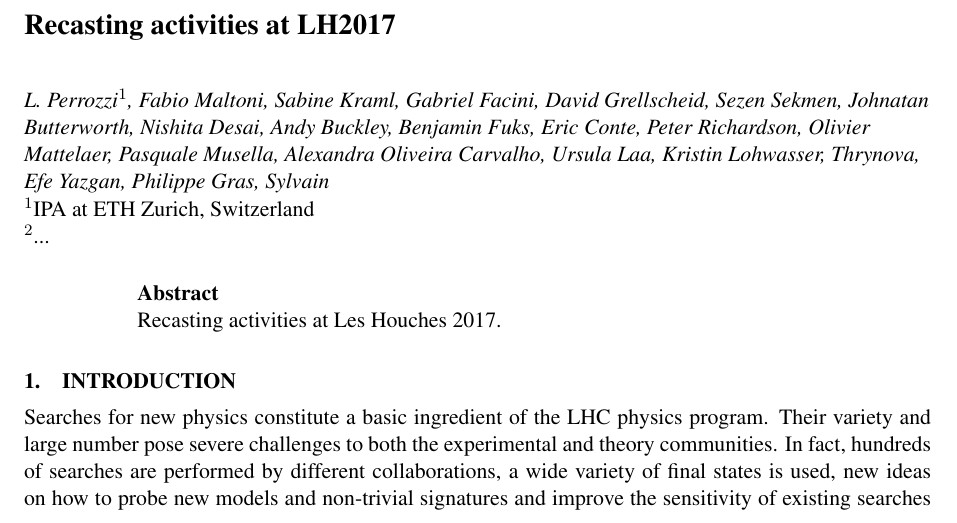
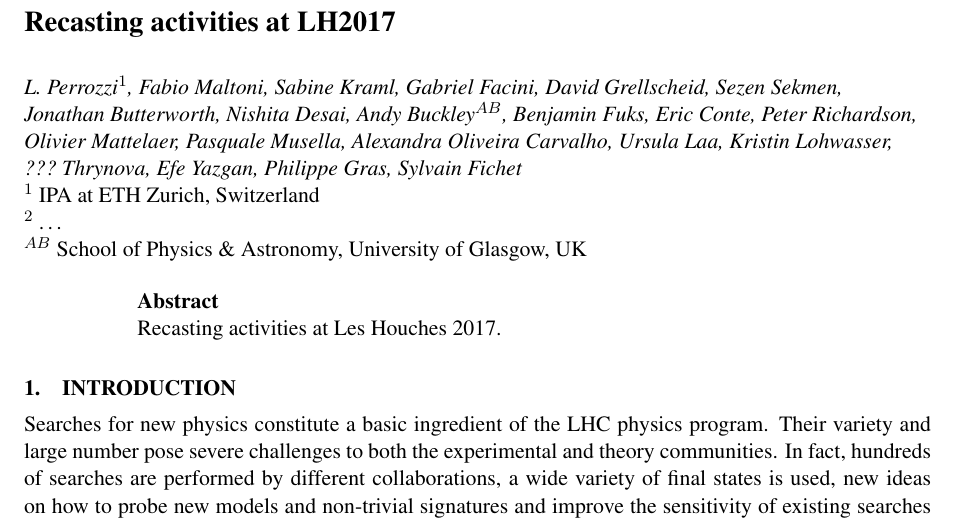
Before and after one commit to perrozzi/les_houches17, a LaTeX document (tex/main.tex): part of page 1 of 6, cut so that both start at the same text. Compiled offline with pdfLaTeX.

Commit message:
Fix author list a bit

```diff
--- a/tex/main.tex
+++ b/tex/main.tex
@@ -7,11 +7,16 @@
 
 \title{Recasting activities at LH2017}
 
-\author{L. Perrozzi$^1$, Fabio Maltoni, Sabine Kraml, Gabriel Facini, David Grellscheid, Sezen Sekmen, Johnatan Butterworth, Nishita Desai, Andy Buckley, Benjamin Fuks, Eric Conte, Peter Richardson, Olivier Mattelaer, Pasquale Musella, Alexandra Oliveira Carvalho, Ursula Laa, Kristin Lohwasser, Thrynova, Efe Yazgan, Philippe Gras, Sylvain}
+\author{L.~Perrozzi$^1$, Fabio~Maltoni, Sabine~Kraml, Gabriel~Facini, David~Grellscheid, Sezen~Sekmen,
+  Jonathan~Butterworth, Nishita~Desai, Andy~Buckley$^{AB}$, Benjamin~Fuks, Eric~Conte, Peter~Richardson,
+  Olivier~Mattelaer, Pasquale~Musella, Alexandra~Oliveira~Carvalho, Ursula~Laa, Kristin~Lohwasser,
+  ???~Thrynova, Efe~Yazgan, Philippe~Gras, Sylvain~Fichet}
+
 \institute{
-$^1$IPA at ETH Zurich, Switzerland
+$^1$ IPA at ETH Zurich, Switzerland
 \\
-$^2$...
+$^2$ \dots\\
+$^{AB}$ School of Physics \& Astronomy, University of Glasgow, UK
 }
 
 \maketitle
```
Also changed, not shown: tex/main.pdf.
